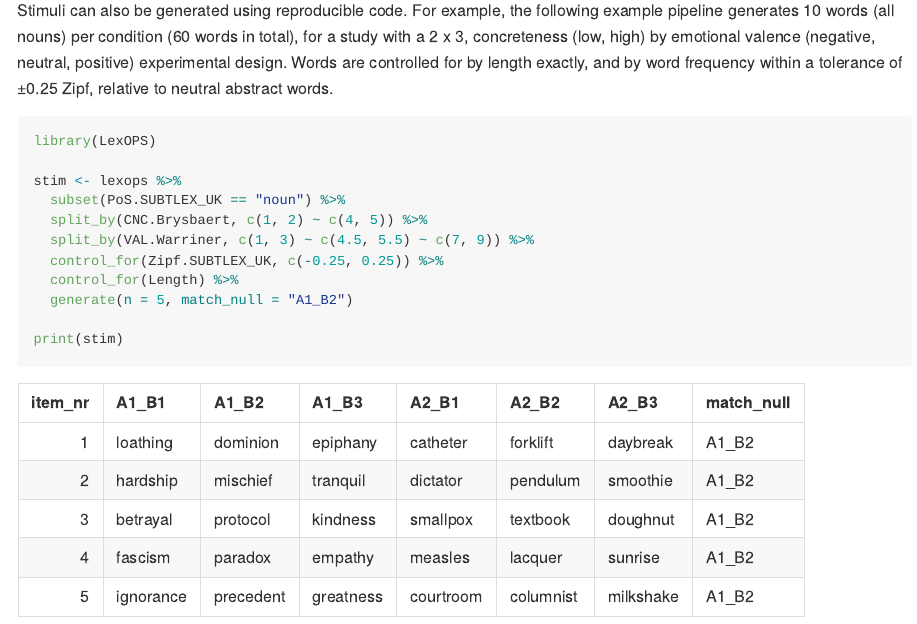
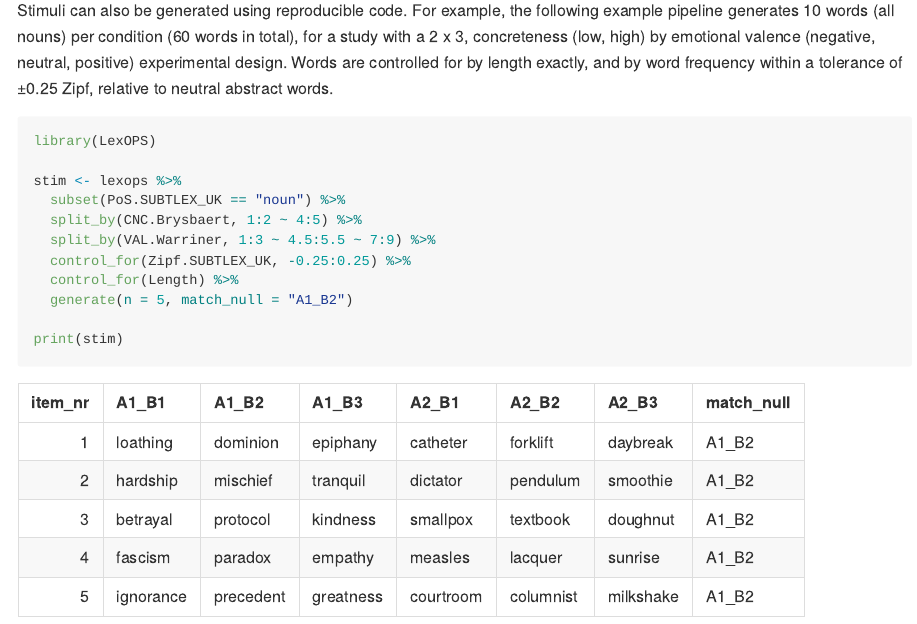
Before and after one commit to JackEdTaylor/LexOPS, an R Markdown document (README.Rmd): the page in a window 1100 px wide, from 760 px down. The pictures show the output file README.md that the author committed with the source, drawn offline in the style of GitHub.

Commit message:
use colon separator

````diff
--- a/README.Rmd
+++ b/README.Rmd
@@ -47,9 +47,9 @@ library(LexOPS)
 
 stim <- lexops %>%
   subset(PoS.SUBTLEX_UK == "noun") %>%
-  split_by(CNC.Brysbaert, c(1, 2) ~ c(4, 5)) %>%
-  split_by(VAL.Warriner, c(1, 3) ~ c(4.5, 5.5) ~ c(7, 9)) %>%
-  control_for(Zipf.SUBTLEX_UK, c(-0.25, 0.25)) %>%
+  split_by(CNC.Brysbaert, 1:2 ~ 4:5) %>%
+  split_by(VAL.Warriner, 1:3 ~ 4.5:5.5 ~ 7:9) %>%
+  control_for(Zipf.SUBTLEX_UK, -0.25:0.25) %>%
   control_for(Length) %>%
   generate(n = 5, match_null = "A1_B2")
 
@@ -60,9 +60,9 @@ print(stim)
 set.seed(999)
 stim <- lexops %>%
   subset(PoS.SUBTLEX_UK == "noun") %>%
-  split_by(CNC.Brysbaert, c(1, 2) ~ c(4, 5)) %>%
-  split_by(VAL.Warriner, c(1, 3) ~ c(4.5, 5.5) ~ c(7, 9)) %>%
-  control_for(Zipf.SUBTLEX_UK, c(-0.25, 0.25)) %>%
+  split_by(CNC.Brysbaert, 1:2 ~ 4:5) %>%
+  split_by(VAL.Warriner, 1:3 ~ 4.5:5.5 ~ 7:9) %>%
+  control_for(Zipf.SUBTLEX_UK, -0.25:0.25) %>%
   control_for(Length) %>%
   generate(n = 5, match_null = "A1_B2")
 ```
````
Also changed, not shown: README.md.
